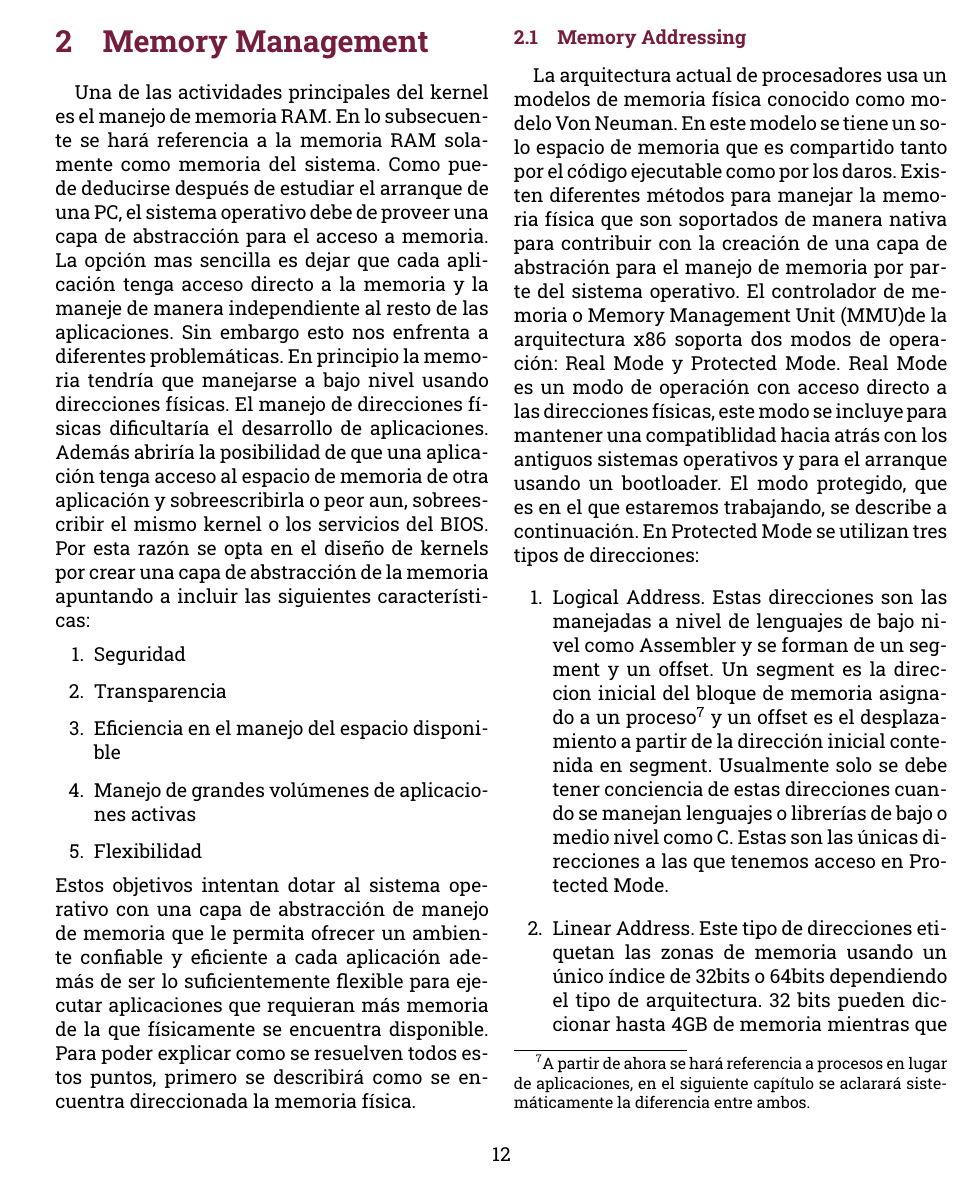
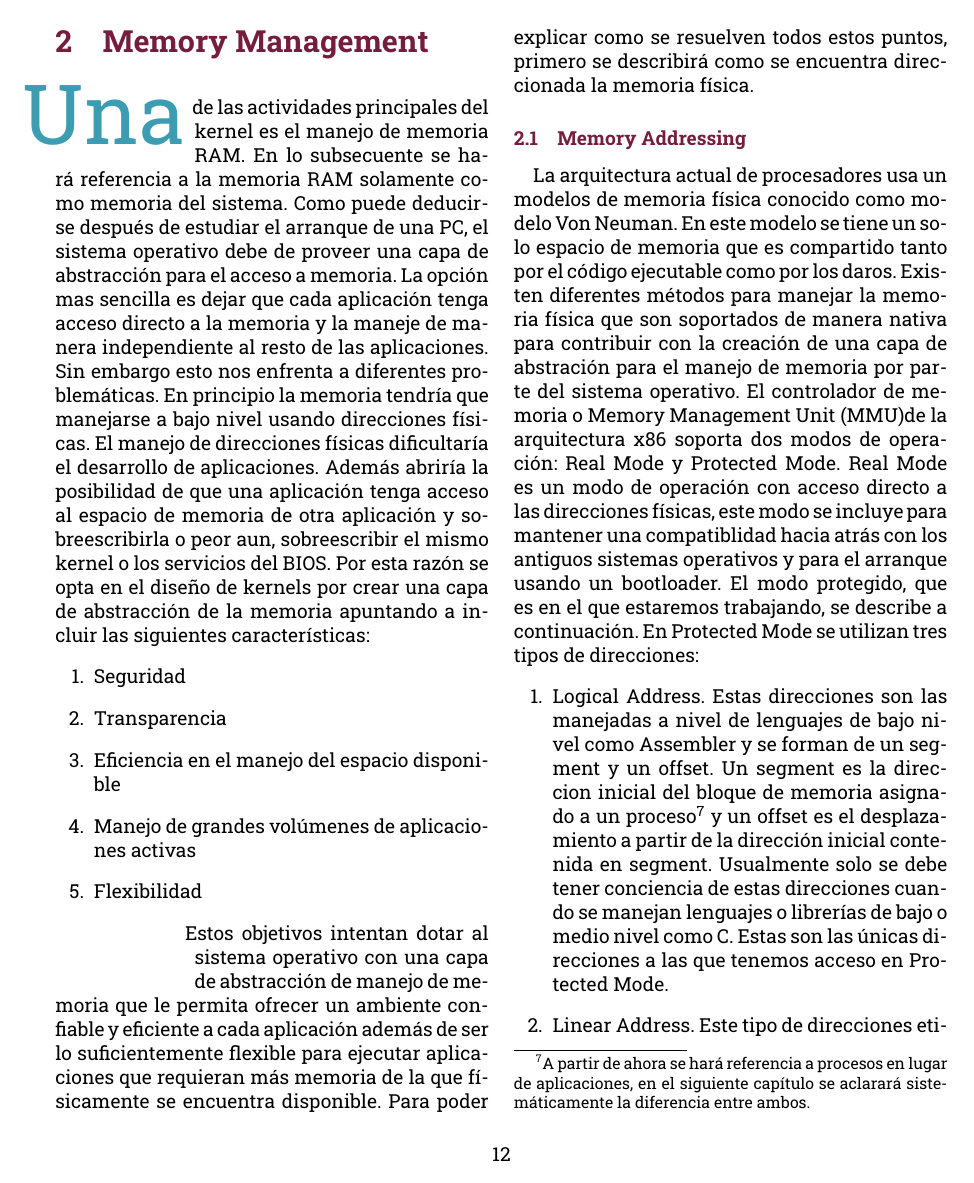
Before and after one commit to zenathark/IS319, a LaTeX document (latex/index.tex, which reads latex/chap2.tex): page 12 of 19. Compiled offline with XeLaTeX.

```diff
--- a/latex/chap2.tex
+++ b/latex/chap2.tex
@@ -1,5 +1,5 @@
 \section{Memory Management}
-Una de las actividades principales del kernel es el manejo de memoria RAM. En
+\capword{Una} de las actividades principales del kernel es el manejo de memoria RAM. En
 lo subsecuente se hará referencia a la memoria RAM solamente como memoria del
 sistema. Como puede deducirse después de estudiar el arranque de una PC, el
 sistema operativo debe de proveer una capa de abstracción para el acceso a
```
Also changed, not shown: latex/index.pdf, latex/chap2.tex (12 more changed lines), 2 other files.
